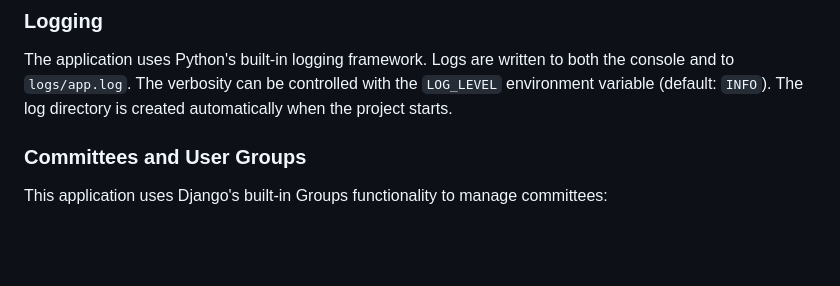
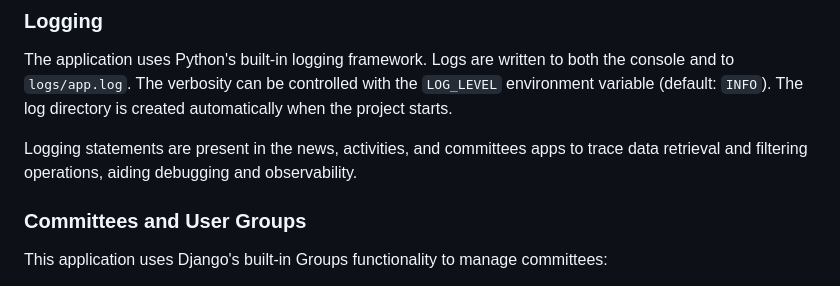
Before and after one commit to koenemans/neighborhood-community-application, a Markdown page: README.md, the part around the change. Rendered like a GitHub page; blank space fills up the shorter version.

Commit message:
Clarify logging across news, activities, and committees apps. Closes #1.

```diff
--- a/README.md
+++ b/README.md
@@ -140,6 +140,9 @@ both the console and to `logs/app.log`. The verbosity can be controlled with
 the `LOG_LEVEL` environment variable (default: `INFO`). The log directory is
 created automatically when the project starts.
 
+Logging statements are present in the news, activities, and committees apps to
+trace data retrieval and filtering operations, aiding debugging and observability.
+
 ### Committees and User Groups
 This application uses Django's built-in Groups functionality to manage committees:
 - Each committee is represented as a Django Group
```
